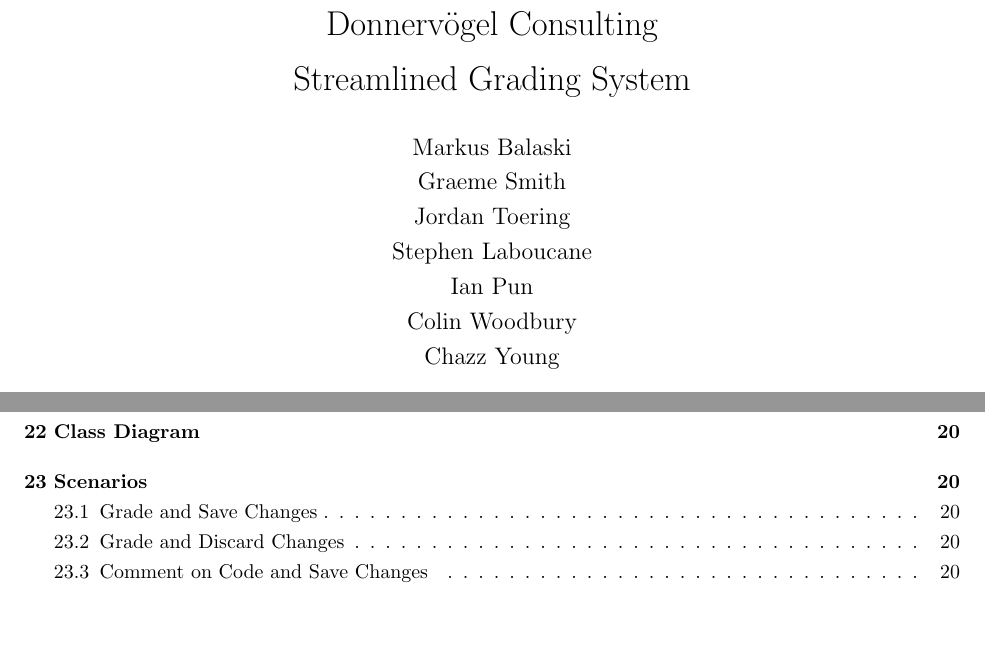
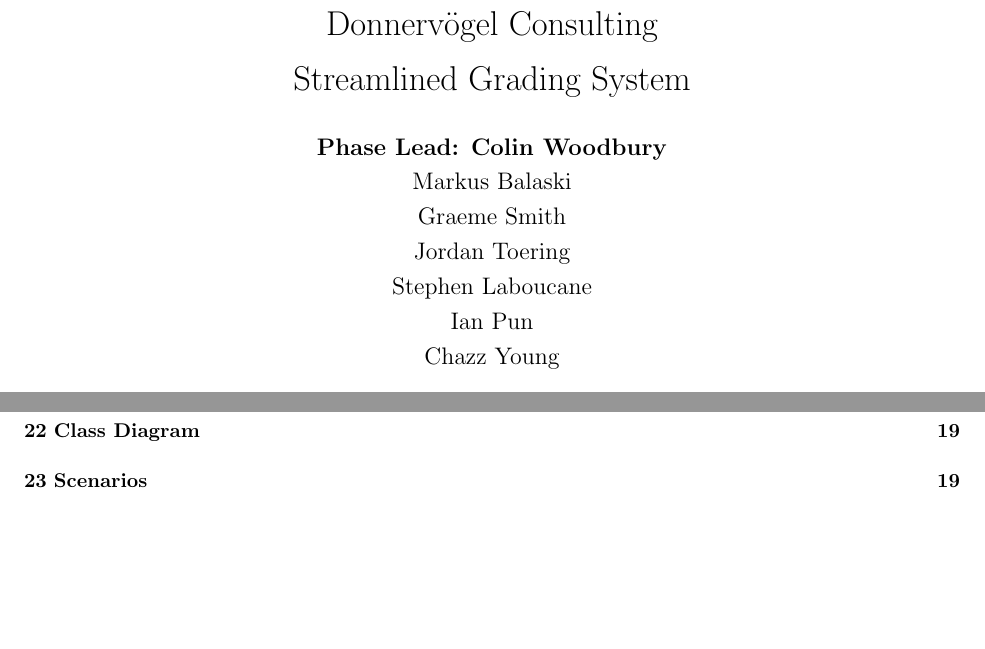
Before and after one commit to Donnervoegel/java, a LaTeX document (docs/projectSpecs.tex): two parts of pages 1 and 5 of 21 before the commit and two parts of pages 1 and 4 of 20 after it, joined at a grey line, cut so that both start at the same text, the shorter picture padded with empty space. Compiled offline with pdfLaTeX.

Commit message:
Minor tweaks to document
Added the phase manager to the title page. Also updated the table
of contents to have less 1 less depth for simplicity and to make
it slightly less unwieldy.

```diff
--- a/docs/projectSpecs.tex
+++ b/docs/projectSpecs.tex
@@ -6,13 +6,14 @@
 \onehalfspacing
 
 % Setting the depth for Table of Contents
-\setcounter{tocdepth}{2}
+\setcounter{tocdepth}{1}
 
 \begin{document}
 
 % --- TITLE PAGE ---
 \title{Donnervögel Consulting \\ Streamlined Grading System}
-\author{Markus Balaski \\ Graeme Smith \\ Jordan Toering \\ Stephen Laboucane \\ Ian Pun \\ Colin Woodbury \\ Chazz Young}
+\author{\textbf{Phase Lead: Colin Woodbury} \\ Markus Balaski \\ Graeme Smith \\ Jordan Toering
+			\\ Stephen Laboucane \\ Ian Pun \\ Chazz Young}
 \date{\today}
 \maketitle
 \clearpage
```
